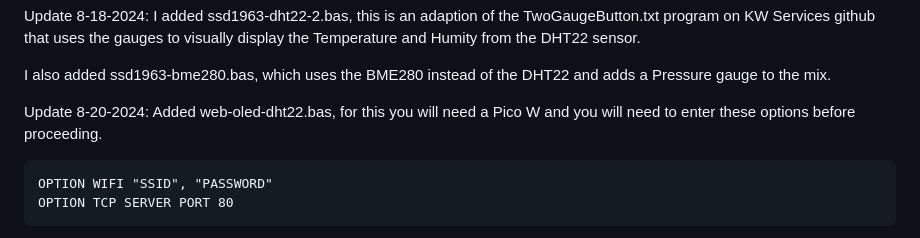
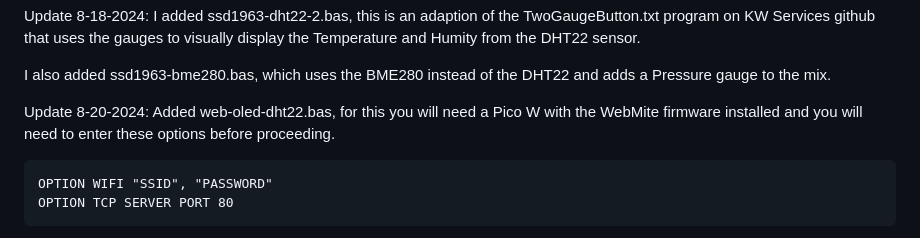
Before and after one commit to cjstoddard/Pico-Display-Board, a Markdown page: README.md, the part around the change. GitHub-like rendering.

```diff
--- a/README.md
+++ b/README.md
@@ -62,7 +62,7 @@ I added ssd1963-dht22-2.bas, this is an adaption of the TwoGaugeButton.txt progr
 I also added ssd1963-bme280.bas, which uses the BME280 instead of the DHT22 and adds a Pressure gauge to the mix.
 
 Update 8-20-2024:
-Added web-oled-dht22.bas, for this you will need a Pico W and you will need to enter these options before proceeding.
+Added web-oled-dht22.bas, for this you will need a Pico W with the WebMite firmware installed and you will need to enter these options before proceeding.
 
     OPTION WIFI "SSID", "PASSWORD"
     OPTION TCP SERVER PORT 80
```
